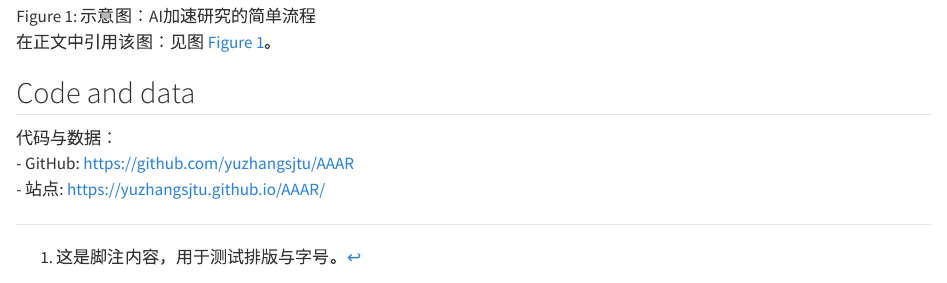
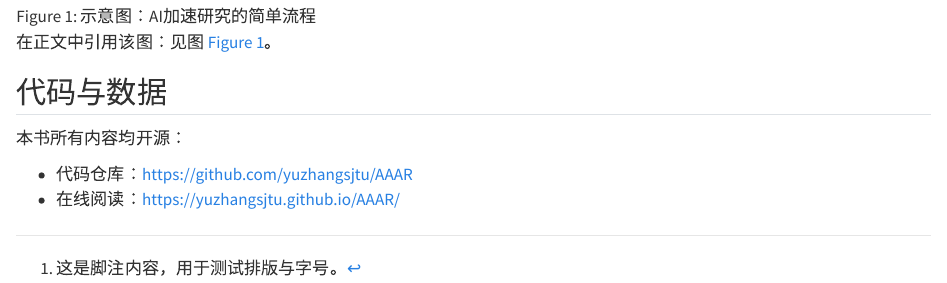
Before and after one commit to yuzhangsjtu/AAAR, a Quarto document (index.qmd): the page in a window 1100 px wide, from 4320 px down. Rendered offline with R 4.5, knitr and Pandoc in place of Quarto, with nearby package versions.

Commit message:
fix: update index.qmd with proper Chinese titles and citation format

```diff
--- a/index.qmd
+++ b/index.qmd
@@ -129,8 +129,9 @@ $$ {#eq-ate}
 
 在正文中引用该图：见图 @fig-workflow。
 
-## Code and data
+## 代码与数据
 
-代码与数据：
-- GitHub: https://github.com/yuzhangsjtu/AAAR
-- 站点: https://yuzhangsjtu.github.io/AAAR/
+本书所有内容均开源：
+
+- 代码仓库：<https://github.com/yuzhangsjtu/AAAR>
+- 在线阅读：<https://yuzhangsjtu.github.io/AAAR/>
```
Also changed, not shown: .quarto/idx/index.qmd.json, index.qmd (2 more changed lines), 5 other files.
